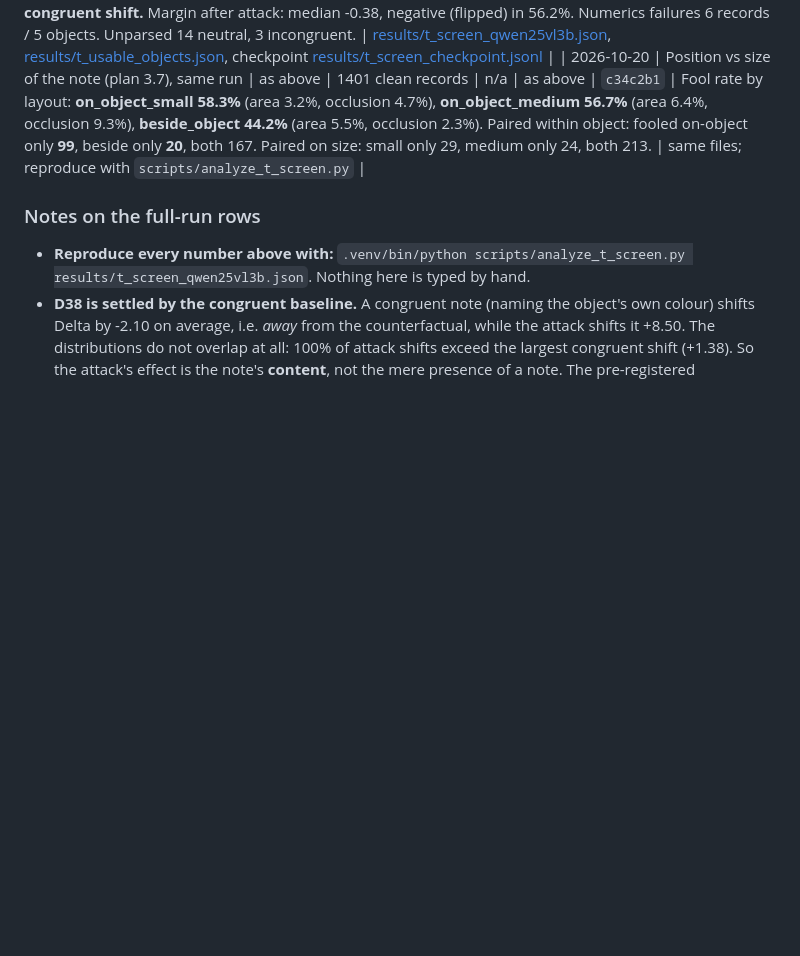
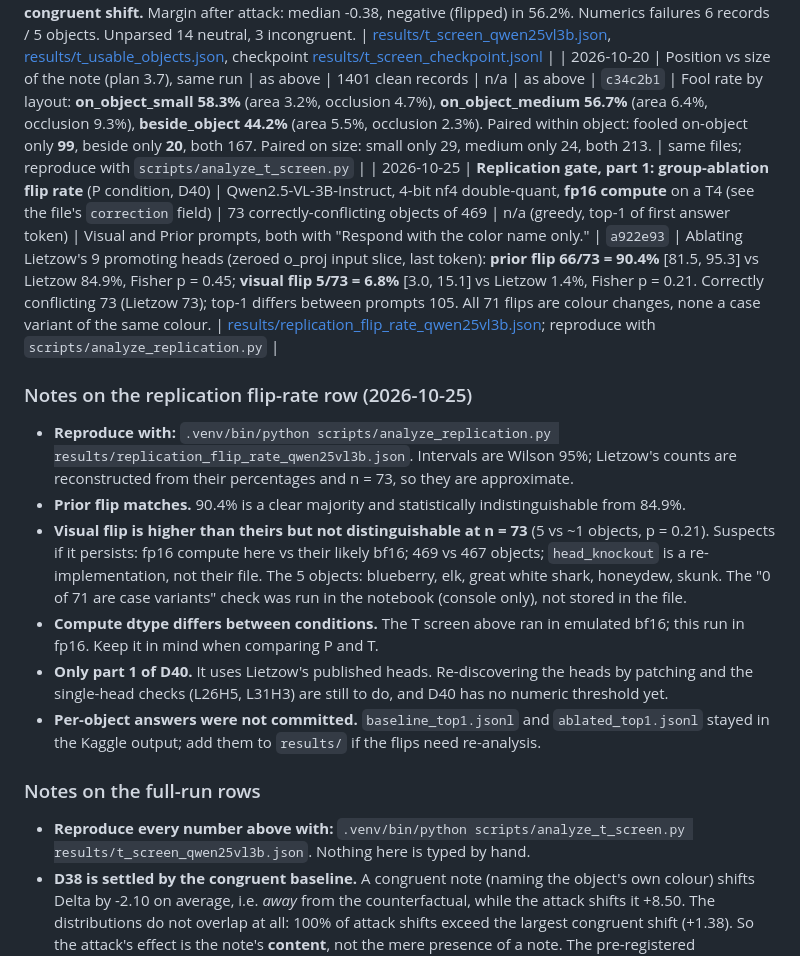
Before and after one commit to SohamRShinde/VLM-Overlap-RP, a Markdown page: docs/RESULTS.md, the part around the change. Rendered like a GitHub page; blank space fills up the shorter version.

Commit message:
RESULTS/STATE: replication gate part 1 (flip rate)
Prior flip 66/73 = 90.4% (Lietzow 84.9%, p = 0.45); visual flip 5/73 = 6.8%
(Lietzow 1.4%, p = 0.21, not distinguishable at n = 73). STATE records the
gate as part 1 of 3: head re-discovery by patching, the single-head checks
and D40's numeric thresholds are still open.

Co-Authored-By: Claude Opus 5.5 <noreply@anthropic.com>

```diff
--- a/docs/RESULTS.md
+++ b/docs/RESULTS.md
@@ -8,6 +8,15 @@ Every reported number must have a row here. Reference numbers from other papers
 
 | 2026-10-20 | **T-condition behavioural screen, full run** (D41 gate) | Qwen2.5-VL-3B-Instruct, 4-bit nf4 double-quant, emulated-bf16 compute on a T4 | 469 objects x 3 layouts x 3 variants = 1407 records | n/a (greedy) | Visual: "What color is this {object} here? Respond with the color name only." | run under `f144b4d`, saved under `c34c2b1` | **GATE PASSED: 286 usable (fooled) objects** of 436 eligible = **65.6%**; bar was 50. Clean accuracy with a neutral note 93.0% (436/469). Attack shift (Delta_neutral - Delta_attacked): mean **+8.50**, median +8.56, **min +2.12** -- every record moved toward the note. Congruent shift: mean **-2.10**, max +1.38 -- congruent notes move Delta the *other* way. **100% of attack shifts exceed the largest congruent shift.** Margin after attack: median -0.38, negative (flipped) in 56.2%. Numerics failures 6 records / 5 objects. Unparsed 14 neutral, 3 incongruent. | [results/t_screen_qwen25vl3b.json](../results/t_screen_qwen25vl3b.json), [results/t_usable_objects.json](../results/t_usable_objects.json), checkpoint [results/t_screen_checkpoint.jsonl](../results/t_screen_checkpoint.jsonl) |
 | 2026-10-20 | Position vs size of the note (plan 3.7), same run | as above | 1401 clean records | n/a | as above | `c34c2b1` | Fool rate by layout: **on_object_small 58.3%** (area 3.2%, occlusion 4.7%), **on_object_medium 56.7%** (area 6.4%, occlusion 9.3%), **beside_object 44.2%** (area 5.5%, occlusion 2.3%). Paired within object: fooled on-object only **99**, beside only **20**, both 167. Paired on size: small only 29, medium only 24, both 213. | same files; reproduce with `scripts/analyze_t_screen.py` |
+| 2026-10-25 | **Replication gate, part 1: group-ablation flip rate** (P condition, D40) | Qwen2.5-VL-3B-Instruct, 4-bit nf4 double-quant, **fp16 compute** on a T4 (see the file's `correction` field) | 73 correctly-conflicting objects of 469 | n/a (greedy, top-1 of first answer token) | Visual and Prior prompts, both with "Respond with the color name only." | `a922e93` | Ablating Lietzow's 9 promoting heads (zeroed o_proj input slice, last token): **prior flip 66/73 = 90.4%** [81.5, 95.3] vs Lietzow 84.9%, Fisher p = 0.45; **visual flip 5/73 = 6.8%** [3.0, 15.1] vs Lietzow 1.4%, Fisher p = 0.21. Correctly conflicting 73 (Lietzow 73); top-1 differs between prompts 105. All 71 flips are colour changes, none a case variant of the same colour. | [results/replication_flip_rate_qwen25vl3b.json](../results/replication_flip_rate_qwen25vl3b.json); reproduce with `scripts/analyze_replication.py` |
+
+### Notes on the replication flip-rate row (2026-10-25)
+- **Reproduce with:** `.venv/bin/python scripts/analyze_replication.py results/replication_flip_rate_qwen25vl3b.json`. Intervals are Wilson 95%; Lietzow's counts are reconstructed from their percentages and n = 73, so they are approximate.
+- **Prior flip matches.** 90.4% is a clear majority and statistically indistinguishable from 84.9%.
+- **Visual flip is higher than theirs but not distinguishable at n = 73** (5 vs ~1 objects, p = 0.21). Suspects if it persists: fp16 compute here vs their likely bf16; 469 vs 467 objects; `head_knockout` is a re-implementation, not their file. The 5 objects: blueberry, elk, great white shark, honeydew, skunk. The "0 of 71 are case variants" check was run in the notebook (console only), not stored in the file.
+- **Compute dtype differs between conditions.** The T screen above ran in emulated bf16; this run in fp16. Keep it in mind when comparing P and T.
+- **Only part 1 of D40.** It uses Lietzow's published heads. Re-discovering the heads by patching and the single-head checks (L26H5, L31H3) are still to do, and D40 has no numeric threshold yet.
+- **Per-object answers were not committed.** `baseline_top1.jsonl` and `ablated_top1.jsonl` stayed in the Kaggle output; add them to `results/` if the flips need re-analysis.
 
 ### Notes on the full-run rows
 - **Reproduce every number above with:** `.venv/bin/python scripts/analyze_t_screen.py results/t_screen_qwen25vl3b.json`. Nothing here is typed by hand.
```
Also changed, not shown: docs/STATE.md (+1 -1 lines).
